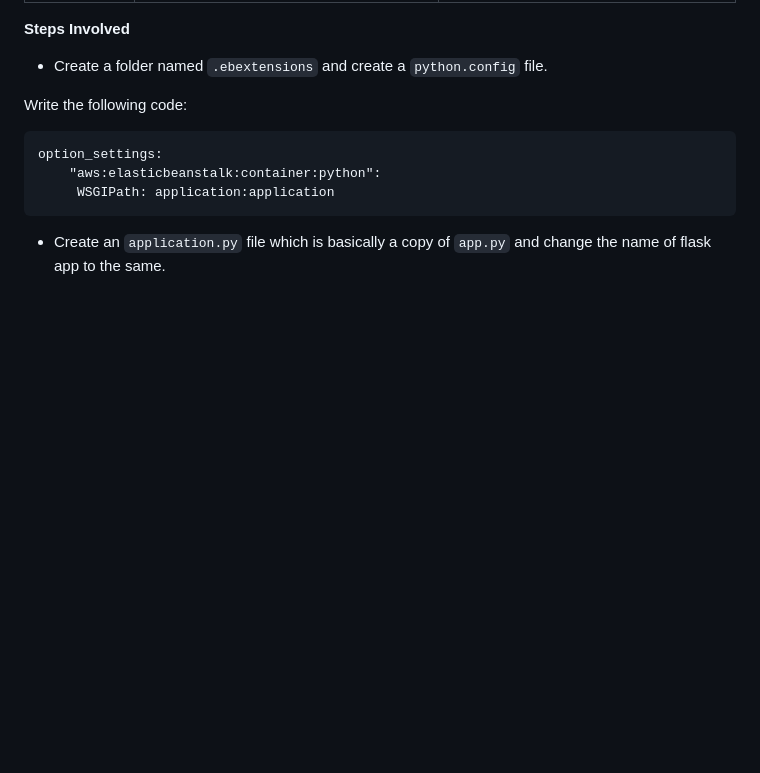
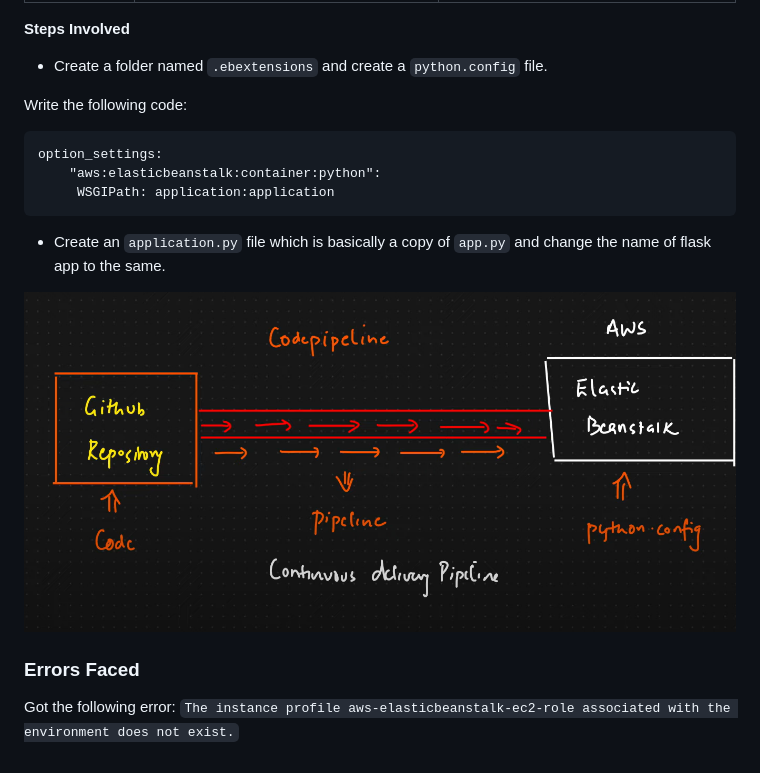
Before and after one commit to mohd-arham-islam/Rental-Bikes-Demand-Prediction, a Markdown page: End-to-End Project Implementation.md, the part around the change. GitHub-like rendering; pictures changed too: image-1.png (added); blank space fills up the shorter version.

Commit message:
Config File

````diff
--- a/End-to-End Project Implementation.md
+++ b/End-to-End Project Implementation.md
@@ -80,3 +80,8 @@ option_settings:
 ```
 
 * Create an `application.py` file which is basically a copy of `app.py` and change the name of flask app to the same.
+
+![Flowchart of how the deployment works](image-1.png)
+
+### Errors Faced
+Got the following error: `The instance profile aws-elasticbeanstalk-ec2-role associated with the environment does not exist.`
````
Also changed, not shown: 1 other file.
